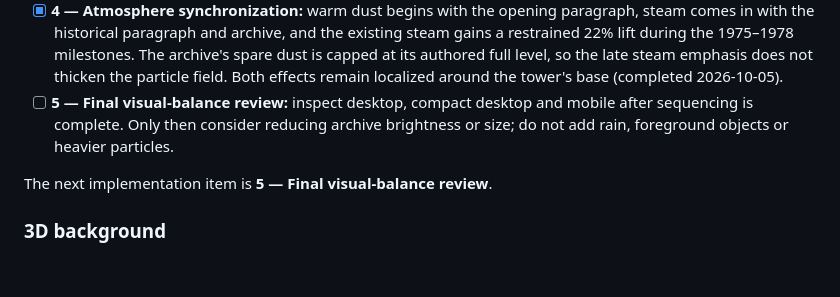
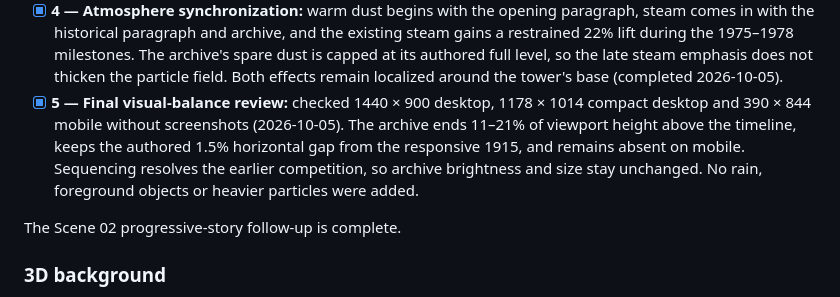
Before and after one commit to gavinfung321/hongkong, a Markdown page: docs/plan/narrative-spine.md, the part around the change. Rendered like a GitHub page; blank space fills up the shorter version.

Commit message:
Finalize Scene 02 visual balance review and update documentation
- Completed the final visual balance review for Scene 02, checking various resolutions and ensuring the archive's positioning and brightness remain consistent.
- Updated the CHANGELOG.md to reflect user-requested improvements and document the review process.
- Revised the narrative-spine.md to indicate the completion of the Scene 02 progressive-story follow-up.

Files modified include `CHANGELOG.md` and `narrative-spine.md`.

```diff
--- a/docs/plan/narrative-spine.md
+++ b/docs/plan/narrative-spine.md
@@ -355,11 +355,15 @@ placement throughout.
   milestones. The archive's spare dust is capped at its authored full level,
   so the late steam emphasis does not thicken the particle field. Both effects
   remain localized around the tower's base (completed 2026-10-05).
-- [ ] **5 — Final visual-balance review:** inspect desktop, compact desktop and
-  mobile after sequencing is complete. Only then consider reducing archive
-  brightness or size; do not add rain, foreground objects or heavier particles.
+- [x] **5 — Final visual-balance review:** checked 1440 × 900 desktop,
+  1178 × 1014 compact desktop and 390 × 844 mobile without screenshots
+  (2026-10-05). The archive ends 11–21% of viewport height above the timeline,
+  keeps the authored 1.5% horizontal gap from the responsive 1915, and remains
+  absent on mobile. Sequencing resolves the earlier competition, so archive
+  brightness and size stay unchanged. No rain, foreground objects or heavier
+  particles were added.
 
-The next implementation item is **5 — Final visual-balance review**.
+The Scene 02 progressive-story follow-up is complete.
 
 ### 3D background
 
```
Also changed, not shown: docs/plan/CHANGELOG.md (+7 -0 lines).
